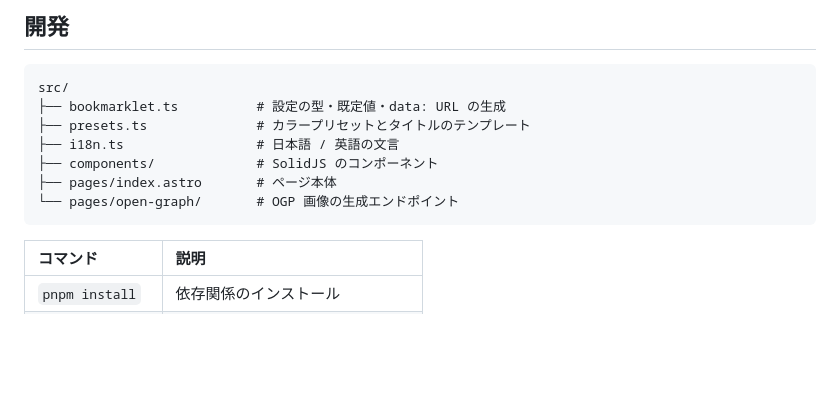
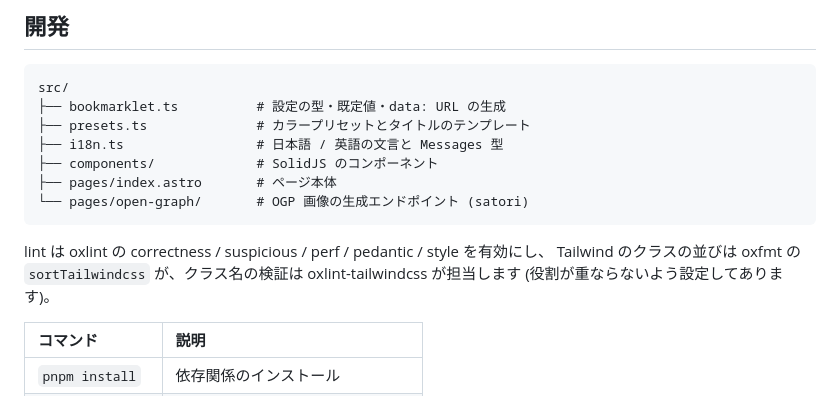
Before and after one commit to kcabo/Sunae, a Markdown page: README.md, the part around the change. Drawn GitHub-style; blank space fills up the shorter version.

Commit message:
docs: READMEの開発セクションを現状に合わせる
Co-Authored-By: Claude Opus 5 <noreply@anthropic.com>

````diff
--- a/README.md
+++ b/README.md
@@ -56,11 +56,15 @@ data:text/html,<head><title>📌 Memo</title><style>…</style></head><body cont
 src/
 ├── bookmarklet.ts          # 設定の型・既定値・data: URL の生成
 ├── presets.ts              # カラープリセットとタイトルのテンプレート
-├── i18n.ts                 # 日本語 / 英語の文言
+├── i18n.ts                 # 日本語 / 英語の文言と Messages 型
 ├── components/             # SolidJS のコンポーネント
 ├── pages/index.astro       # ページ本体
-└── pages/open-graph/       # OGP 画像の生成エンドポイント
+└── pages/open-graph/       # OGP 画像の生成エンドポイント (satori)
 ```
+
+lint は oxlint の correctness / suspicious / perf / pedantic / style を有効にし、
+Tailwind のクラスの並びは oxfmt の `sortTailwindcss` が、クラス名の検証は
+oxlint-tailwindcss が担当します (役割が重ならないよう設定してあります)。
 
 | コマンド        | 説明                              |
 | :-------------- | :-------------------------------- |
````
